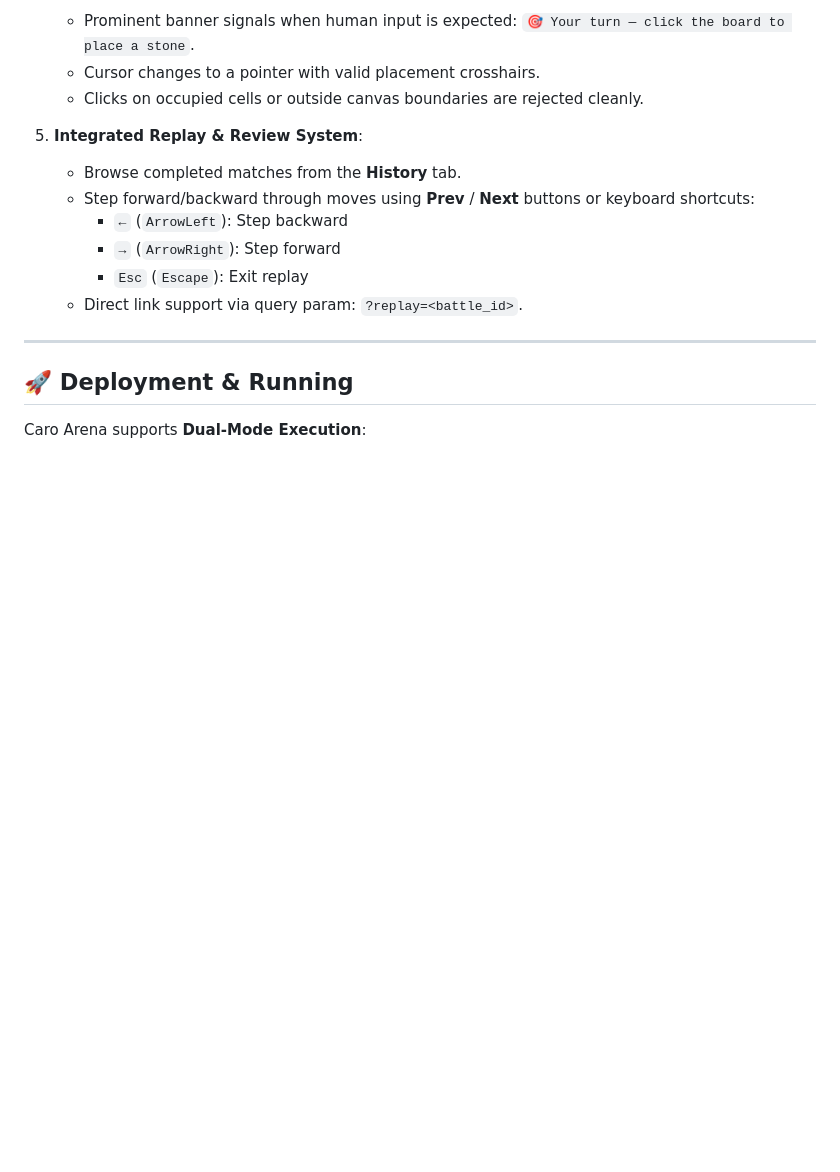
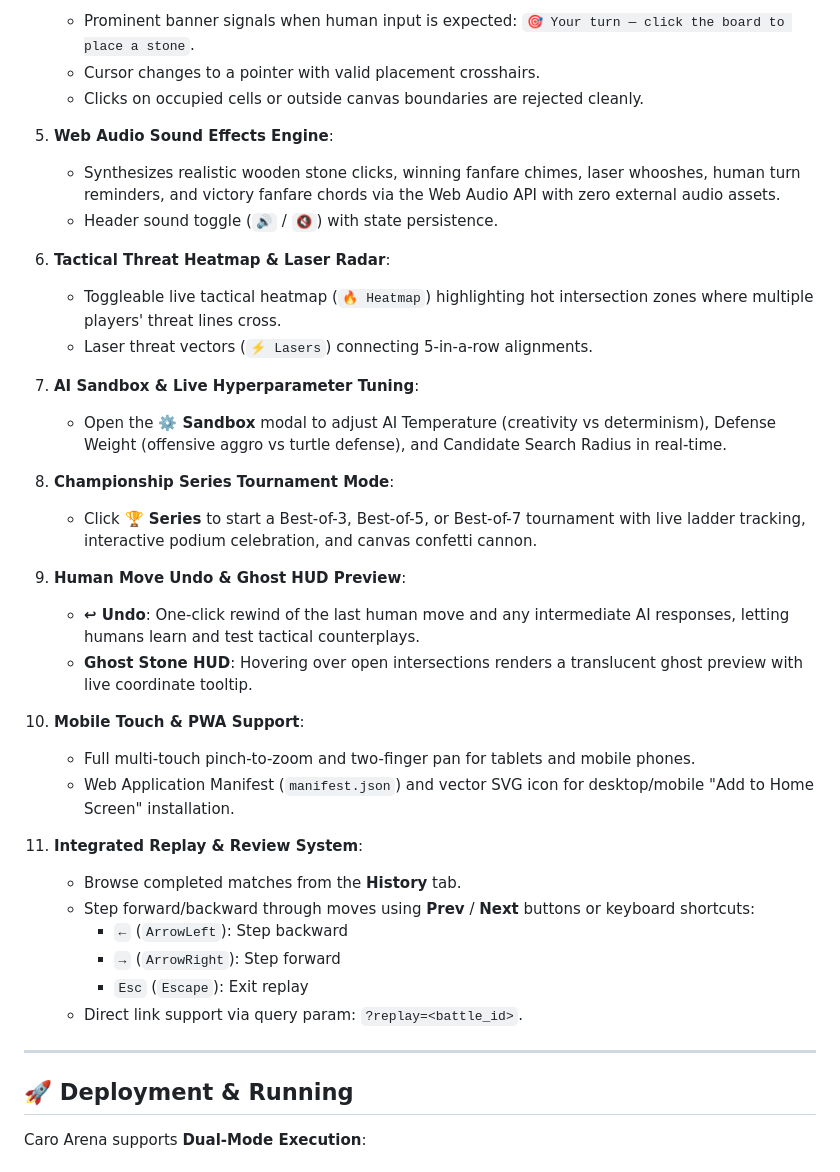
Before and after one commit to zintaen/caro-arena, a Markdown page: README.md, the part around the change. GitHub-like rendering; blank space fills up the shorter version.

Commit message:
docs: Update README with Web Audio, Heatmap, Sandbox, and Championship Series features

```diff
--- a/README.md
+++ b/README.md
@@ -110,13 +110,35 @@ The frontend follows an anti-slop, clean editorial design system:
    - Cursor changes to a pointer with valid placement crosshairs.
    - Clicks on occupied cells or outside canvas boundaries are rejected cleanly.
 
-5. **Integrated Replay & Review System**:
-   - Browse completed matches from the **History** tab.
-   - Step forward/backward through moves using **Prev** / **Next** buttons or keyboard shortcuts:
-     - `←` (`ArrowLeft`): Step backward
-     - `→` (`ArrowRight`): Step forward
-     - `Esc` (`Escape`): Exit replay
-   - Direct link support via query param: `?replay=<battle_id>`.
+5. **Web Audio Sound Effects Engine**:
+   - Synthesizes realistic wooden stone clicks, winning fanfare chimes, laser whooshes, human turn reminders, and victory fanfare chords via the Web Audio API with zero external audio assets.
+   - Header sound toggle (`🔊` / `🔇`) with state persistence.
+
+6. **Tactical Threat Heatmap & Laser Radar**:
+   - Toggleable live tactical heatmap (`🔥 Heatmap`) highlighting hot intersection zones where multiple players' threat lines cross.
+   - Laser threat vectors (`⚡ Lasers`) connecting 5-in-a-row alignments.
+
+7. **AI Sandbox & Live Hyperparameter Tuning**:
+   - Open the **⚙️ Sandbox** modal to adjust AI Temperature (creativity vs determinism), Defense Weight (offensive aggro vs turtle defense), and Candidate Search Radius in real-time.
+
+8. **Championship Series Tournament Mode**:
+   - Click **🏆 Series** to start a Best-of-3, Best-of-5, or Best-of-7 tournament with live ladder tracking, interactive podium celebration, and canvas confetti cannon.
+
+9. **Human Move Undo & Ghost HUD Preview**:
+   - **↩ Undo**: One-click rewind of the last human move and any intermediate AI responses, letting humans learn and test tactical counterplays.
+   - **Ghost Stone HUD**: Hovering over open intersections renders a translucent ghost preview with live coordinate tooltip.
+
+10. **Mobile Touch & PWA Support**:
+    - Full multi-touch pinch-to-zoom and two-finger pan for tablets and mobile phones.
+    - Web Application Manifest (`manifest.json`) and vector SVG icon for desktop/mobile "Add to Home Screen" installation.
+
+11. **Integrated Replay & Review System**:
+    - Browse completed matches from the **History** tab.
+    - Step forward/backward through moves using **Prev** / **Next** buttons or keyboard shortcuts:
+      - `←` (`ArrowLeft`): Step backward
+      - `→` (`ArrowRight`): Step forward
+      - `Esc` (`Escape`): Exit replay
+    - Direct link support via query param: `?replay=<battle_id>`.
 
 ---
 
```
